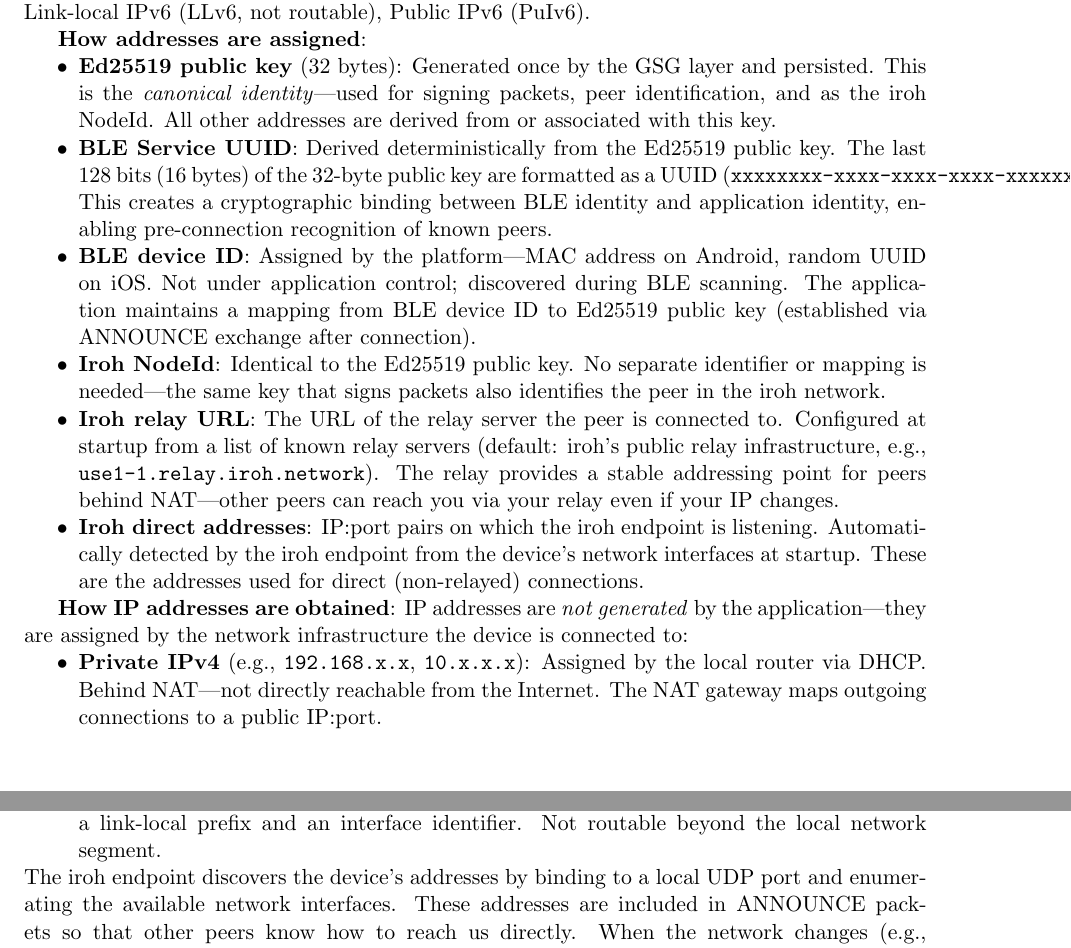
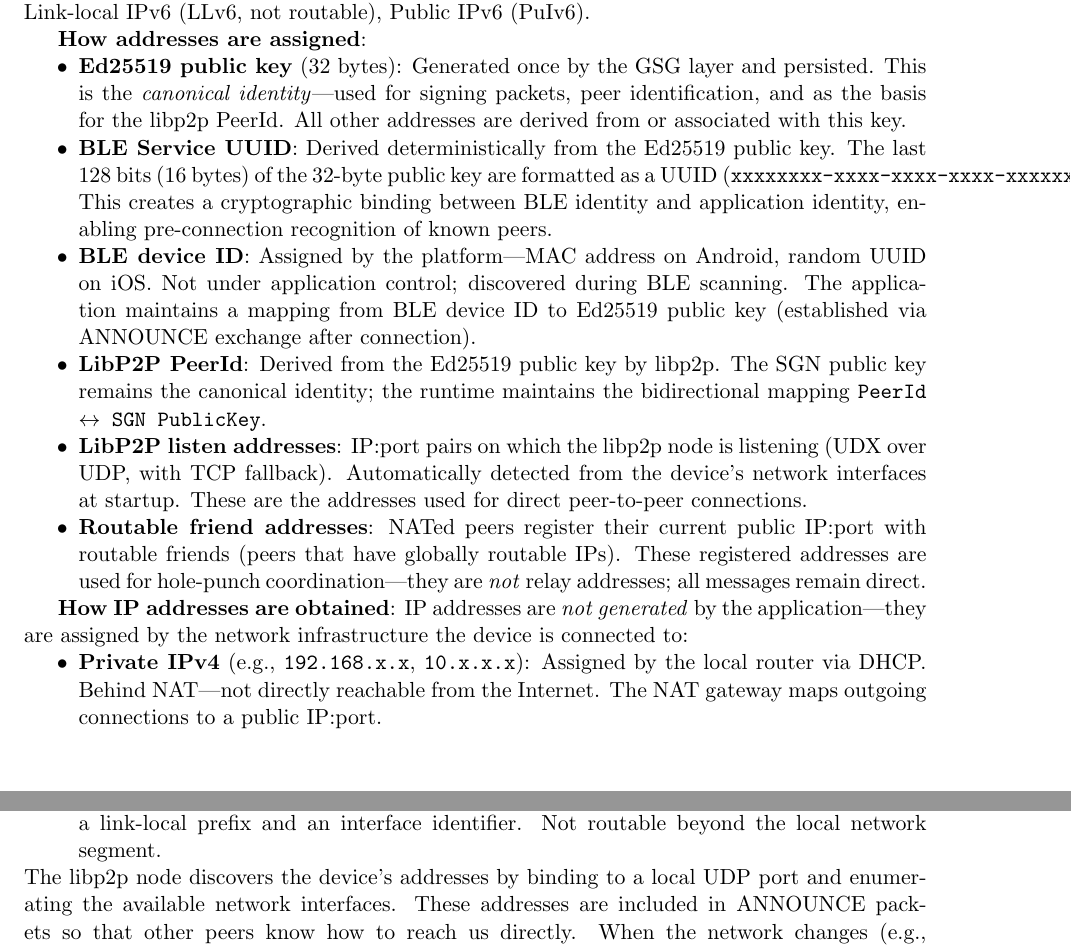
Before and after one commit to danbachar/bitchat-transport, a LaTeX document (docs/connectivity-analysis.tex): two parts of pages 1 and 2 of 6, joined at a grey line, cut so that both start at the same text. Compiled offline with pdfLaTeX.

Commit message:
Replace iroh references with libp2p in intro address section
Iroh NodeId/relay/direct → LibP2P PeerId, listen addresses, and
routable friend addresses. All terminology now matches the libp2p
transport layer.

https://claude.ai/code/session_01EkFQT4n1G7BceLQLz4Vg57

```diff
--- a/docs/connectivity-analysis.tex
+++ b/docs/connectivity-analysis.tex
@@ -47,12 +47,12 @@ SGN uses two transport layers---\textbf{BLE} (short-range, no Internet) and \tex
 
 \textbf{How addresses are assigned}:
 \begin{itemize}[nosep]
-  \item \textbf{Ed25519 public key} (32 bytes): Generated once by the GSG layer and persisted. This is the \emph{canonical identity}---used for signing packets, peer identification, and as the iroh NodeId. All other addresses are derived from or associated with this key.
+  \item \textbf{Ed25519 public key} (32 bytes): Generated once by the GSG layer and persisted. This is the \emph{canonical identity}---used for signing packets, peer identification, and as the basis for the libp2p PeerId. All other addresses are derived from or associated with this key.
   \item \textbf{BLE Service UUID}: Derived deterministically from the Ed25519 public key. The last 128~bits (16~bytes) of the 32-byte public key are formatted as a UUID (\texttt{xxxxxxxx-xxxx-xxxx-xxxx-xxxxxxxxxxxx}). This creates a cryptographic binding between BLE identity and application identity, enabling pre-connection recognition of known peers.
   \item \textbf{BLE device ID}: Assigned by the platform---MAC address on Android, random UUID on iOS. Not under application control; discovered during BLE scanning. The application maintains a mapping from BLE device~ID to Ed25519 public key (established via ANNOUNCE exchange after connection).
-  \item \textbf{Iroh NodeId}: Identical to the Ed25519 public key. No separate identifier or mapping is needed---the same key that signs packets also identifies the peer in the iroh network.
-  \item \textbf{Iroh relay URL}: The URL of the relay server the peer is connected to. Configured at startup from a list of known relay servers (default: iroh's public relay infrastructure, e.g., \texttt{use1-1.relay.iroh.network}). The relay provides a stable addressing point for peers behind NAT---other peers can reach you via your relay even if your IP changes.
-  \item \textbf{Iroh direct addresses}: IP:port pairs on which the iroh endpoint is listening. Automatically detected by the iroh endpoint from the device's network interfaces at startup. These are the addresses used for direct (non-relayed) connections.
+  \item \textbf{LibP2P PeerId}: Derived from the Ed25519 public key by libp2p. The SGN public key remains the canonical identity; the runtime maintains the bidirectional mapping \texttt{PeerId $\leftrightarrow$ SGN PublicKey}.
+  \item \textbf{LibP2P listen addresses}: IP:port pairs on which the libp2p node is listening (UDX over UDP, with TCP fallback). Automatically detected from the device's network interfaces at startup. These are the addresses used for direct peer-to-peer connections.
+  \item \textbf{Routable friend addresses}: NATed peers register their current public IP:port with routable friends (peers that have globally routable IPs). These registered addresses are used for hole-punch coordination---they are \emph{not} relay addresses; all messages remain direct.
 \end{itemize}
 
 \textbf{How IP addresses are obtained}: IP addresses are \emph{not generated} by the application---they are assigned by the network infrastructure the device is connected to:
@@ -62,7 +62,7 @@ SGN uses two transport layers---\textbf{BLE} (short-range, no Internet) and \tex
   \item \textbf{Public IPv6}: Assigned by the carrier or ISP via SLAAC (Stateless Address Autoconfiguration) or DHCPv6. Increasingly common on LTE/5G carriers. The address is typically derived from the network prefix (assigned by the carrier) combined with an interface identifier (often randomized for privacy via RFC~4941 temporary addresses). Directly reachable \emph{unless} the carrier firewalls incoming UDP (see Section~\ref{sec:routable-friend}).
   \item \textbf{Link-local IPv6} (\texttt{fe80::/10}): Auto-generated by every IPv6-capable interface using a link-local prefix and an interface identifier. Not routable beyond the local network segment.
 \end{itemize}
-The iroh endpoint discovers the device's addresses by binding to a local UDP port and enumerating the available network interfaces. These addresses are included in ANNOUNCE packets so that other peers know how to reach us directly. When the network changes (e.g., WiFi$\to$cellular), the addresses change and a new ANNOUNCE is broadcast.
+The libp2p node discovers the device's addresses by binding to a local UDP port and enumerating the available network interfaces. These addresses are included in ANNOUNCE packets so that other peers know how to reach us directly. When the network changes (e.g., WiFi$\to$cellular), the addresses change and a new ANNOUNCE is broadcast.
 
 \textbf{NAT types} (relevant for PIv4 peers behind NAT):
 \begin{itemize}[nosep]
```
